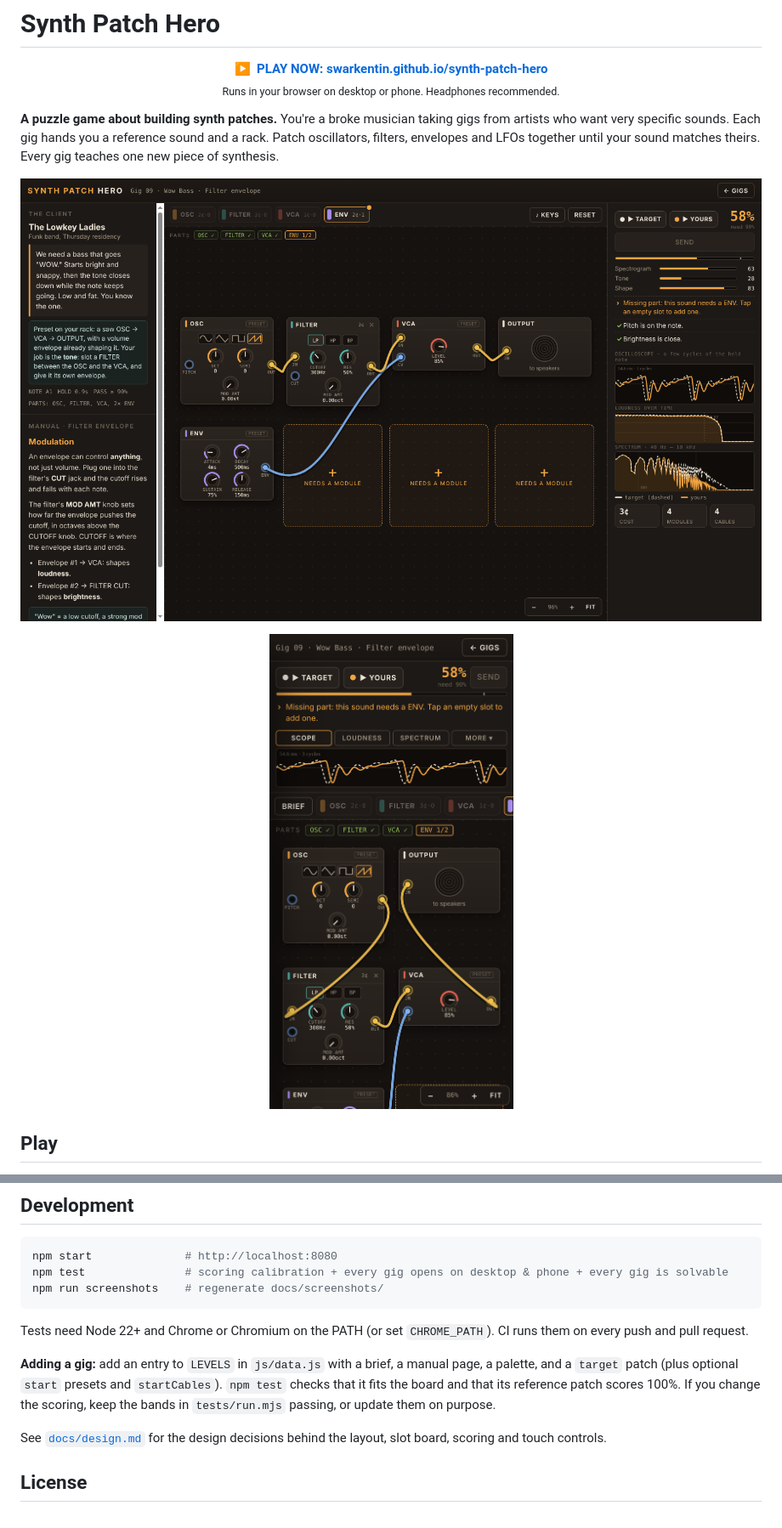
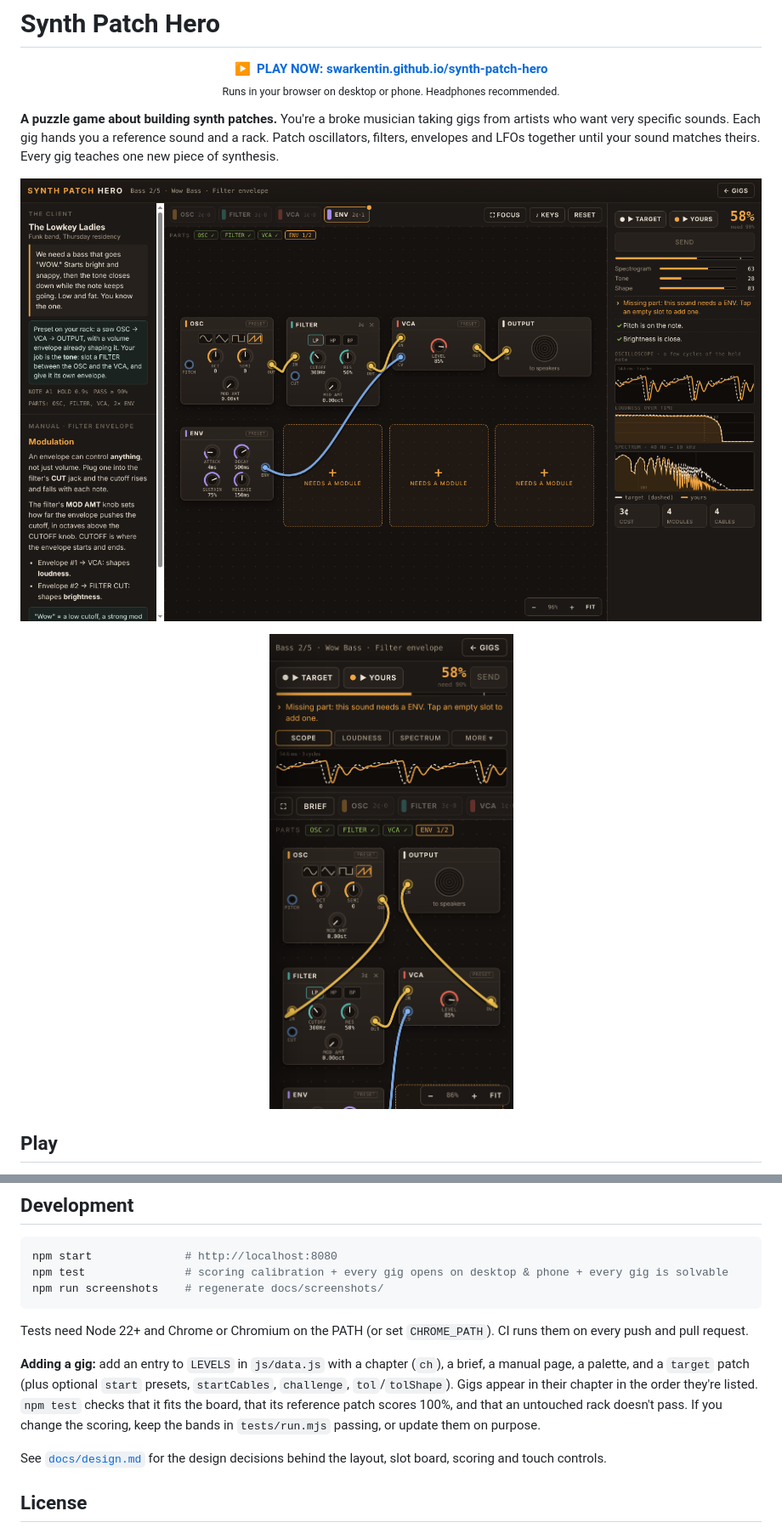
Before and after one commit to swarkentin/synth-patch-hero, a Markdown page: README.md, 2 parts joined by grey strips. Shown at 85% size. Drawn GitHub-style; pictures changed too: docs/screenshots/desktop.png, docs/screenshots/phone.png.

```diff
--- a/README.md
+++ b/README.md
@@ -85,7 +80,7 @@ npm run screenshots    # regenerate docs/screenshots/
 
 Tests need Node 22+ and Chrome or Chromium on the PATH (or set `CHROME_PATH`). CI runs them on every push and pull request.
 
-**Adding a gig:** add an entry to `LEVELS` in `js/data.js` with a brief, a manual page, a palette, and a `target` patch (plus optional `start` presets and `startCables`). `npm test` checks that it fits the board and that its reference patch scores 100%. If you change the scoring, keep the bands in `tests/run.mjs` passing, or update them on purpose.
+**Adding a gig:** add an entry to `LEVELS` in `js/data.js` with a chapter (`ch`), a brief, a manual page, a palette, and a `target` patch (plus optional `start` presets, `startCables`, `challenge`, `tol`/`tolShape`). Gigs appear in their chapter in the order they're listed. `npm test` checks that it fits the board, that its reference patch scores 100%, and that an untouched rack doesn't pass. If you change the scoring, keep the bands in `tests/run.mjs` passing, or update them on purpose.
 
 See [`docs/design.md`](docs/design.md) for the design decisions behind the layout, slot board, scoring and touch controls.
 
```
Also changed, not shown: other parts of README.md (+11 -16 lines), docs/design.md (+14 -3 lines), docs/screenshots/board.png, 9 other files.
